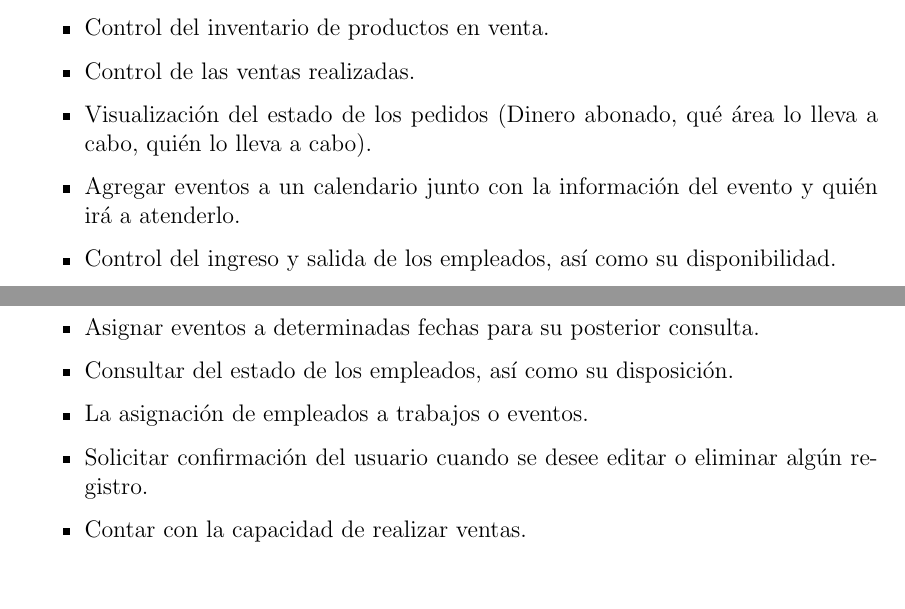
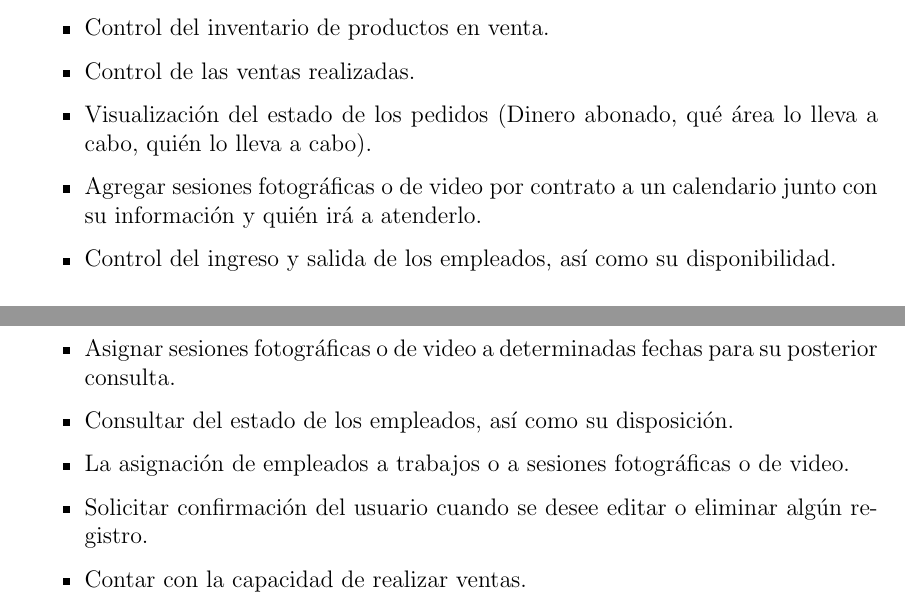
Before and after one commit to sggutier/proyecto-obo, a LaTeX document (SRS/srs.tex, which reads SRS/Secciones/descripcion_general.tex, SRS/Secciones/requisitos_especificos.tex): two parts of pages 5 and 7 of 10, joined at a grey line, cut so that both start at the same text. Compiled offline with pdfLaTeX.

Commit message:
Corregido #3 y #6

```diff
--- a/SRS/Secciones/descripcion_general.tex
+++ b/SRS/Secciones/descripcion_general.tex
@@ -6,7 +6,7 @@ El sistema final, a diferencia de un sistema de punto de venta común, contará
 \item Control del inventario de productos en venta.
 \item Control de las ventas realizadas.
 \item Visualización del estado de los pedidos (Dinero abonado, qué área lo lleva a cabo, quién lo lleva a cabo).
-\item Agregar eventos a un calendario junto con la información del evento y quién irá a atenderlo.
+\item Agregar sesiones fotográficas o de video por contrato a un calendario junto con su información y quién irá a atenderlo.
 \item Control del ingreso y salida de los empleados, así como su disponibilidad.
 \end{itemize}
 
--- a/SRS/Secciones/requisitos_especificos.tex
+++ b/SRS/Secciones/requisitos_especificos.tex
@@ -10,9 +10,9 @@ En esta sección se tienen con más detalle los requerimientos específicos del
 \begin{itemize}
 \item Sólo permitir el acceso por medio de autentificación del empleado.
 \item Permitir agregar, editar, consultar y eliminar registros de los inventarios.
-\item Asignar eventos a determinadas fechas para su posterior consulta.
+\item Asignar sesiones fotográficas o de video a determinadas fechas para su posterior consulta.
 \item Consultar del estado de los empleados, así como su disposición.
-\item La asignación de empleados a trabajos o eventos.
+\item La asignación de empleados a trabajos o a sesiones fotográficas o de video.
 \item Solicitar confirmación del usuario cuando se desee editar o eliminar algún registro.
 \item Contar con la capacidad de realizar ventas.
 \end{itemize}
```
Also changed, not shown: SRS/Secciones/intro.tex (+1 -3 lines), SRS/Secciones/requisitos_especificos.tex (2 more changed lines).
